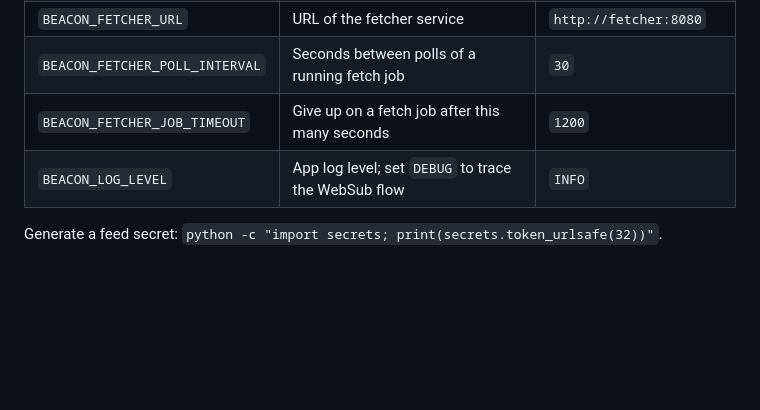
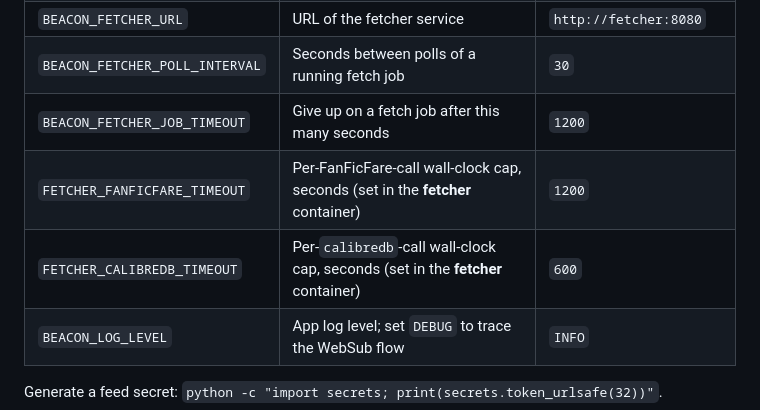
Before and after one commit to Similacrest/fic-beacon, a Markdown page: README.md, the part around the change. GitHub-like rendering; blank space fills up the shorter version.

Commit message:
docs: migrations workflow, fetcher timeouts, configurable extra boost
Co-Authored-By: Claude Opus 4.8 <noreply@anthropic.com>

```diff
--- a/README.md
+++ b/README.md
@@ -81,6 +81,8 @@ There is no single "all" feed — subscribe to each channel/slot feed you want.
 | `BEACON_FETCHER_URL` | URL of the fetcher service | `http://fetcher:8080` |
 | `BEACON_FETCHER_POLL_INTERVAL` | Seconds between polls of a running fetch job | `30` |
 | `BEACON_FETCHER_JOB_TIMEOUT` | Give up on a fetch job after this many seconds | `1200` |
+| `FETCHER_FANFICFARE_TIMEOUT` | Per-FanFicFare-call wall-clock cap, seconds (set in the **fetcher** container) | `1200` |
+| `FETCHER_CALIBREDB_TIMEOUT` | Per-`calibredb`-call wall-clock cap, seconds (set in the **fetcher** container) | `600` |
 | `BEACON_LOG_LEVEL` | App log level; set `DEBUG` to trace the WebSub flow | `INFO` |
 
 Generate a feed secret: `python -c "import secrets; print(secrets.token_urlsafe(32))"`.
```
Also changed, not shown: CHANGELOG.md (+21 -0 lines), CLAUDE.md (+14 -4 lines).
